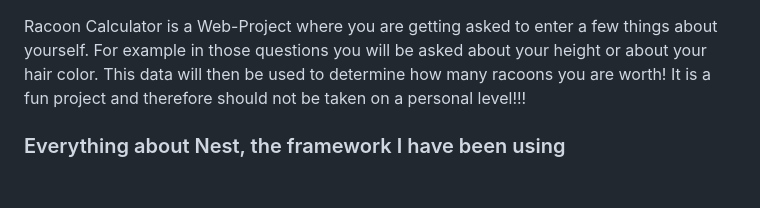
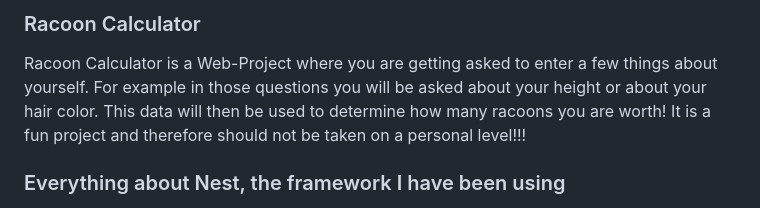
Before and after one commit to MomoDaDev/Racoon-Calculator, a Markdown page: README.md, the part around the change. Drawn GitHub-style; blank space fills up the shorter version.

```diff
--- a/README.md
+++ b/README.md
@@ -1,3 +1,4 @@
+### Racoon Calculator
 Racoon Calculator is a Web-Project where you are getting asked to enter a few things about yourself. For example in those questions you will be asked about your height or about your hair color. This data will then be used to determine how many racoons you are worth! It is a fun project and therefore should not be taken on a personal level!!!
 
 ### Everything about Nest, the framework I have been using
```
